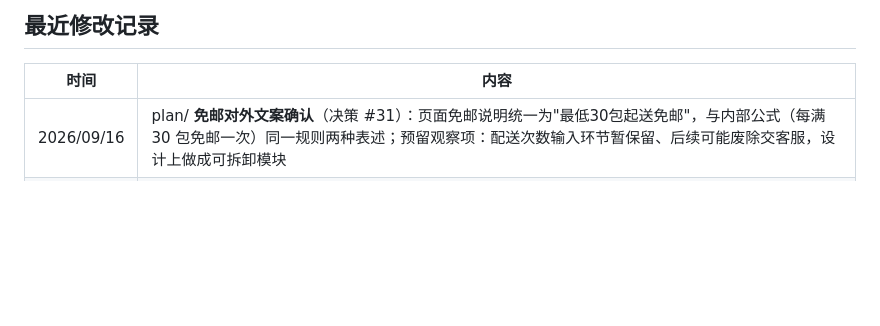
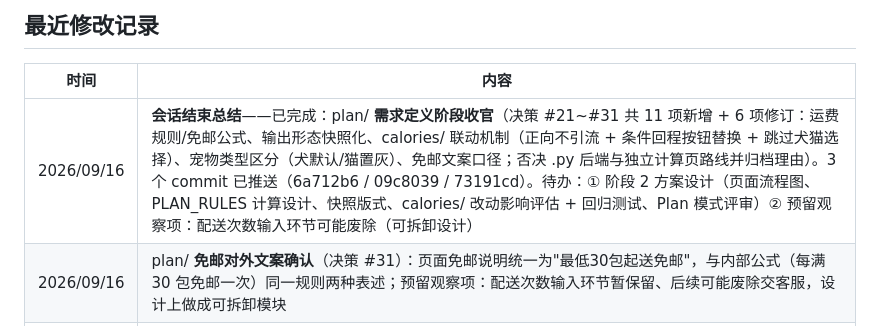
Before and after one commit to callmeyuj/ukioki, a Markdown page: CLAUDE.md, the part around the change. Drawn GitHub-style; blank space fills up the shorter version.

Commit message:
docs: 会话收尾 — plan/ 需求定义阶段收官（决策 #1~#31 全部落定）
Co-Authored-By: Claude Opus 4.7 <noreply@anthropic.com>

```diff
--- a/CLAUDE.md
+++ b/CLAUDE.md
@@ -238,6 +238,7 @@ plan/style.css          ← 订阅计划专属样式（待开发）
 
 | 时间 | 内容 |
 |------|------|
+| 2026/09/16 | **会话结束总结**——已完成：plan/ **需求定义阶段收官**（决策 #21~#31 共 11 项新增 + 6 项修订：运费规则/免邮公式、输出形态快照化、calories/ 联动机制（正向不引流 + 条件回程按钮替换 + 跳过犬猫选择）、宠物类型区分（犬默认/猫置灰）、免邮文案口径；否决 .py 后端与独立计算页路线并归档理由）。3 个 commit 已推送（6a712b6 / 09c8039 / 73191cd）。待办：① 阶段 2 方案设计（页面流程图、PLAN_RULES 计算设计、快照版式、calories/ 改动影响评估 + 回归测试、Plan 模式评审）② 预留观察项：配送次数输入环节可能废除（可拆卸设计） |
 | 2026/09/16 | plan/ **免邮对外文案确认**（决策 #31）：页面免邮说明统一为"最低30包起送免邮"，与内部公式（每满 30 包免邮一次）同一规则两种表述；预留观察项：配送次数输入环节暂保留、后续可能废除交客服，设计上做成可拆卸模块 |
 | 2026/09/16 | plan/ **热量计算路线确认**：否决 .py 后端与独立计算页，维持条件小改 calories/（决策 #30）；回程按钮改为"商城按钮条件替换"（from=plan 时 🛒 前往商城 → ↩ 返回订阅计划，正常入口零感知，#27 修订）；全链路同域 www.ukioki.com |
 | 2026/09/16 | plan/ **宠物类型区分确认**：plan/ 第 0 步犬默认选中、猫置灰 +"敬请期待"备注（取代猫落地页，决策 #28）；回程跳转带 pet=dog，calories/ 对 from=plan 来源跳过 Step 0（犬锁定，决策 #29）；calories/ 改动扩至约 30~40 行，方案设计阶段做影响评估 |
```
Also changed, not shown: plan/CLAUDE.md (+1 -0 lines).
